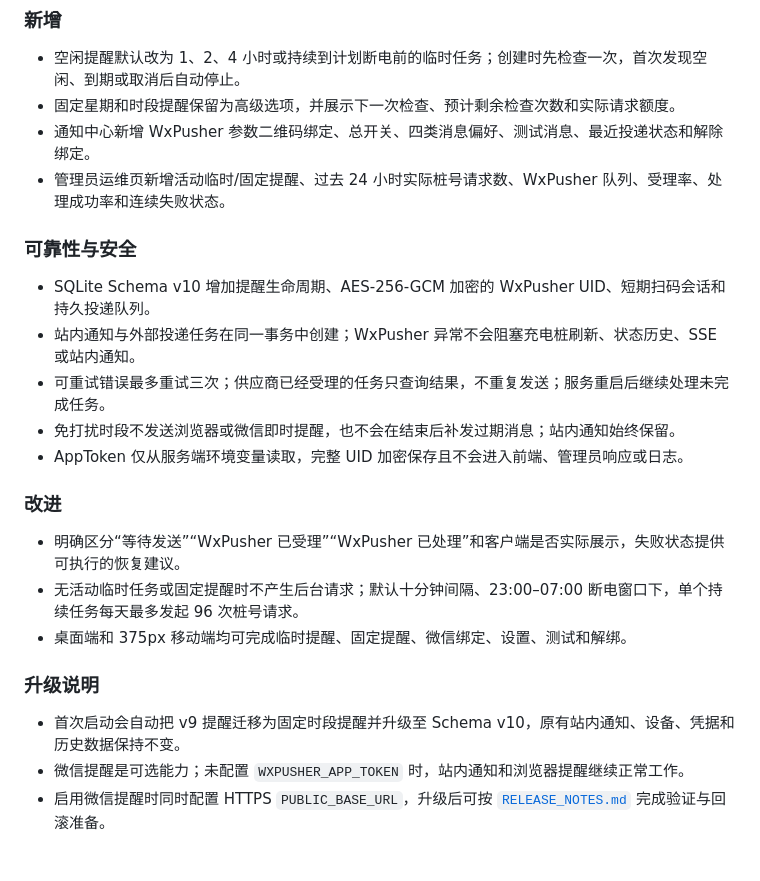
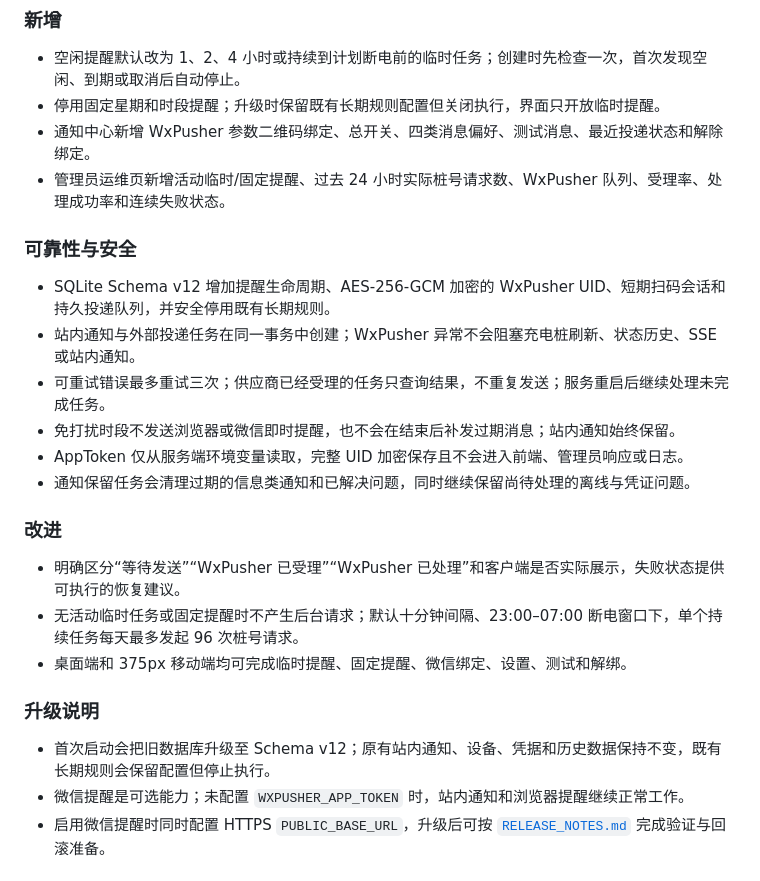
Before and after one commit to ninuan/charge-api, a Markdown page: CHANGELOG.md, the part around the change. Rendered like a GitHub page.

```diff
--- a/CHANGELOG.md
+++ b/CHANGELOG.md
@@ -7,17 +7,18 @@
 ### 新增
 
 - 空闲提醒默认改为 1、2、4 小时或持续到计划断电前的临时任务；创建时先检查一次，首次发现空闲、到期或取消后自动停止。
-- 固定星期和时段提醒保留为高级选项，并展示下一次检查、预计剩余检查次数和实际请求额度。
+- 停用固定星期和时段提醒；升级时保留既有长期规则配置但关闭执行，界面只开放临时提醒。
 - 通知中心新增 WxPusher 参数二维码绑定、总开关、四类消息偏好、测试消息、最近投递状态和解除绑定。
 - 管理员运维页新增活动临时/固定提醒、过去 24 小时实际桩号请求数、WxPusher 队列、受理率、处理成功率和连续失败状态。
 
 ### 可靠性与安全
 
-- SQLite Schema v10 增加提醒生命周期、AES-256-GCM 加密的 WxPusher UID、短期扫码会话和持久投递队列。
+- SQLite Schema v12 增加提醒生命周期、AES-256-GCM 加密的 WxPusher UID、短期扫码会话和持久投递队列，并安全停用既有长期规则。
 - 站内通知与外部投递任务在同一事务中创建；WxPusher 异常不会阻塞充电桩刷新、状态历史、SSE 或站内通知。
 - 可重试错误最多重试三次；供应商已经受理的任务只查询结果，不重复发送；服务重启后继续处理未完成任务。
 - 免打扰时段不发送浏览器或微信即时提醒，也不会在结束后补发过期消息；站内通知始终保留。
 - AppToken 仅从服务端环境变量读取，完整 UID 加密保存且不会进入前端、管理员响应或日志。
+- 通知保留任务会清理过期的信息类通知和已解决问题，同时继续保留尚待处理的离线与凭证问题。
 
 ### 改进
 
@@ -27,7 +28,7 @@
 
 ### 升级说明
 
-- 首次启动会自动把 v9 提醒迁移为固定时段提醒并升级至 Schema v10，原有站内通知、设备、凭据和历史数据保持不变。
+- 首次启动会把旧数据库升级至 Schema v12；原有站内通知、设备、凭据和历史数据保持不变，既有长期规则会保留配置但停止执行。
 - 微信提醒是可选能力；未配置 `WXPUSHER_APP_TOKEN` 时，站内通知和浏览器提醒继续正常工作。
 - 启用微信提醒时同时配置 HTTPS `PUBLIC_BASE_URL`，升级后可按 [`RELEASE_NOTES.md`](RELEASE_NOTES.md) 完成验证与回滚准备。
 
```
Also changed, not shown: RELEASE_NOTES.md (+6 -5 lines).
